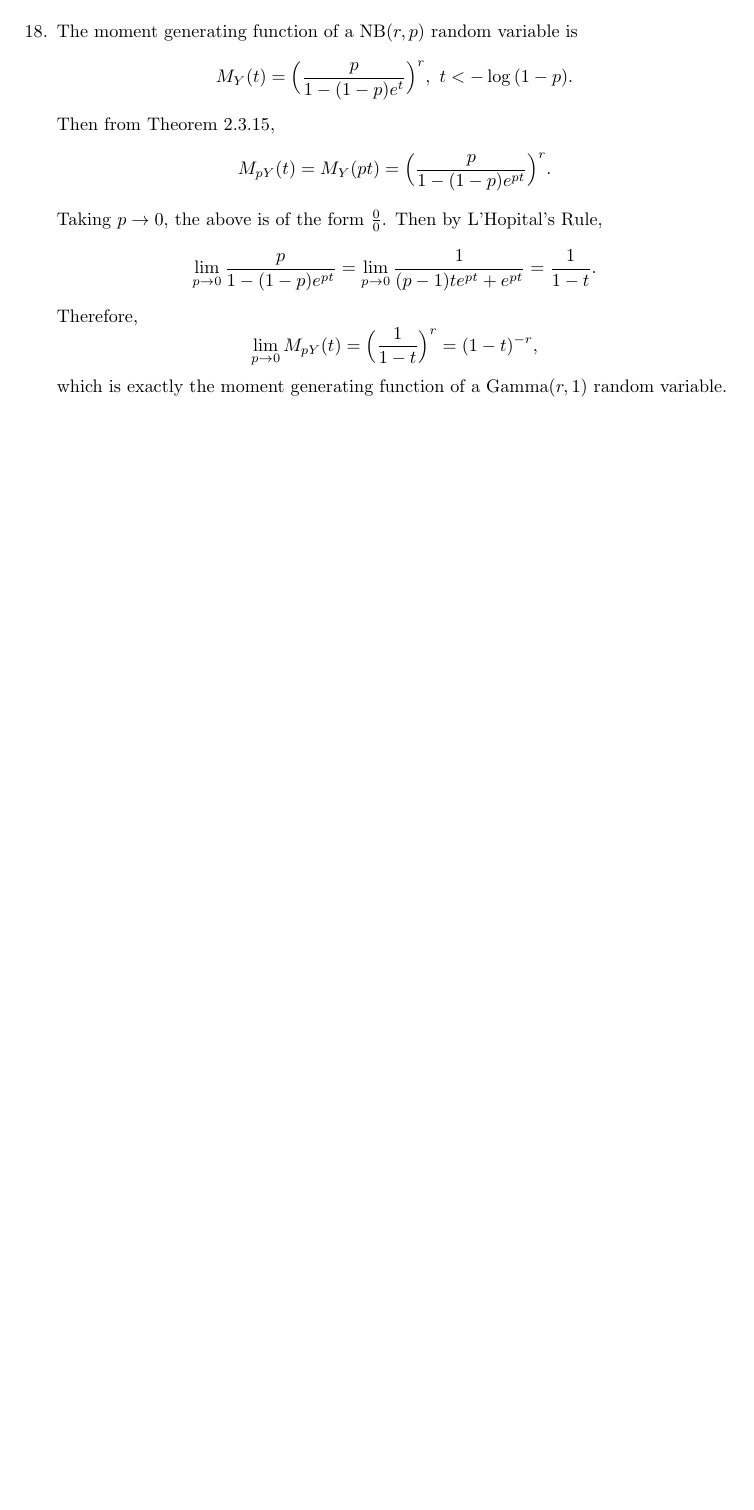
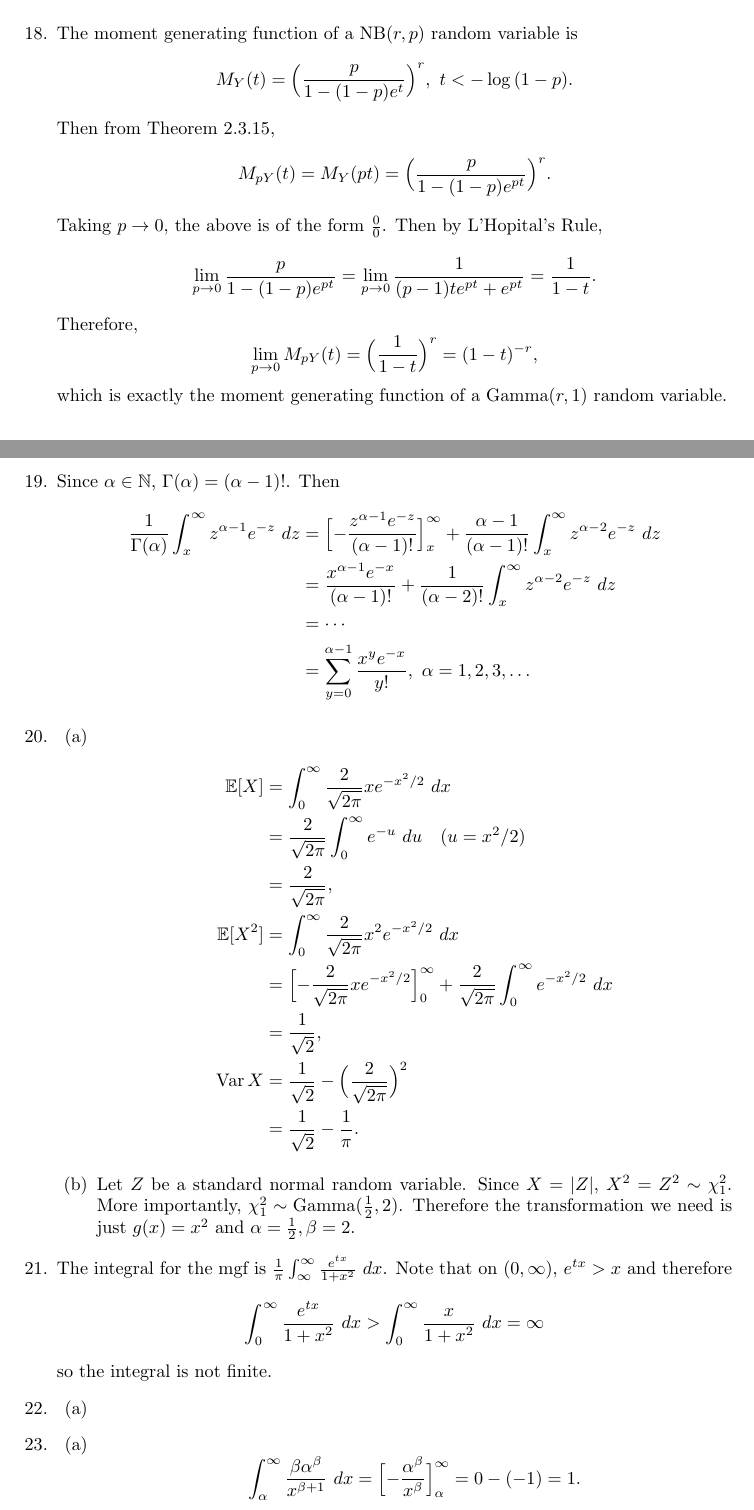
Before and after one commit to gallnt/stat-inference, a LaTeX document (Chapter 3/chapter3.tex): part of page 7 of 7 before the commit and two parts of pages 7 and 8 of 9 after it, the two joined at a grey line, cut so that both start at the same text, the shorter picture padded with empty space. Compiled offline with pdfLaTeX.

Commit message:
added till 3.24

```diff
--- a/Chapter 3/chapter3.tex
+++ b/Chapter 3/chapter3.tex
@@ -305,3 +305,52 @@
     which is exactly the moment generating function of a $\text{Gamma}(r, 1)$ random variable.
 
     % 3.19
+    \item Since $\alpha \in \mathbb{N}$, $\Gamma(\alpha) = (\alpha - 1)!$. Then
+    \begin{align*}
+        \frac{1}{\Gamma(\alpha)} \int_{x}^{\infty} z^{\alpha - 1} e^{-z} \ dz
+        &= \Bigl[ -\frac{z^{\alpha - 1}e^{-z}}{(\alpha - 1)!} \Bigr]_{x}^{\infty}
+        + \frac{\alpha - 1}{(\alpha - 1)!} \int_{x}^{\infty} z^{\alpha - 2}e^{-z} \ dz \\
+        &= \frac{x^{\alpha - 1}e^{-x}}{(\alpha - 1)!}
+        + \frac{1}{(\alpha - 2)!} \int_{x}^{\infty} z^{\alpha - 2}e^{-z} \ dz \\
+        &= \cdots \\
+        &= \sum_{y = 0}^{\alpha - 1} \frac{x^{y}e^{-x}}{y!}, \ \alpha = 1, 2, 3, \dots
+    \end{align*}
+
+    % 3.20
+    \item \begin{enumerate}
+        \item \begin{align*}
+            \mathbb{E}[X]
+            &= \int_{0}^{\infty} \frac{2}{\sqrt{2\pi}} xe^{-x^2 / 2} \ dx \\
+            &= \frac{2}{\sqrt{2\pi}} \int_{0}^{\infty} e^{-u} \ du \quad (u = x^2 / 2) \\
+            &= \frac{2}{\sqrt{2\pi}}, \\
+            \mathbb{E}[X^2]
+            &= \int_{0}^{\infty} \frac{2}{\sqrt{2\pi}} x^2 e^{-x^2 / 2} \ dx \\
+            &= \Bigl[ -\frac{2}{\sqrt{2\pi}} xe^{-x^2 / 2} \Bigr]_{0}^{\infty}
+            + \frac{2}{\sqrt{2\pi}} \int_{0}^{\infty} e^{-x^2 / 2} \ dx \\
+            &= \frac{1}{\sqrt{2}}, \\
+            \var{X}
+            &= \frac{1}{\sqrt{2}} - \Bigl( \frac{2}{\sqrt{2\pi}} \Bigr)^2 \\
+            &= \frac{1}{\sqrt{2}} - \frac{1}{\pi}.
+        \end{align*}
+
+        \item Let $Z$ be a standard normal random variable. Since $X = |Z|$, $X^2 = Z^2 \sim \chi_{1}^2$.
+        More importantly, $\chi_{1}^2 \sim \text{Gamma}(\frac{1}{2}, 2)$. Therefore the transformation we
+        need is just $g(x) = x^2$ and $\alpha = \frac{1}{2}, \beta = 2$.
+    \end{enumerate}
+
+    % 3.21
+    \item The integral for the mgf is $\frac{1}{\pi} \int_{\infty}^{\infty} \frac{e^{tx}}{1 + x^2} \ dx$.
+    Note that on $(0, \infty)$, $e^{tx} > x$ and therefore
+    \[ \int_{0}^{\infty} \frac{e^{tx}}{1 + x^2} \ dx > \int_{0}^{\infty} \frac{x}{1 + x^2} \ dx = \infty \]
+    so the integral is not finite.
+
+    % 3.22
+    \item \begin{enumerate}
+        \item
+    \end{enumerate}
+
+    % 3.23
+    \item \begin{enumerate}
+        \item \[
+        \int_{\alpha}^{\infty} \frac{\beta \alpha^{\beta}}{x^{\beta + 1}} \ dx
+        = \Bigl[ -\frac{\alpha^{\beta}}{x^{\beta}} \Bigr]_{\alpha}^{\infty} = 0 - (-1) = 1.
```
Also changed, not shown: Chapter 3/chapter3.pdf, Chapter 3/chapter3.tex (30 more changed lines).
